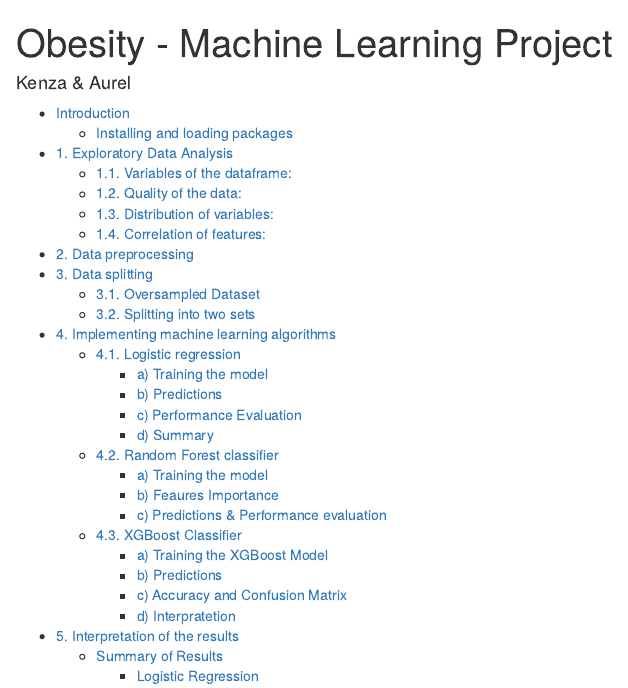
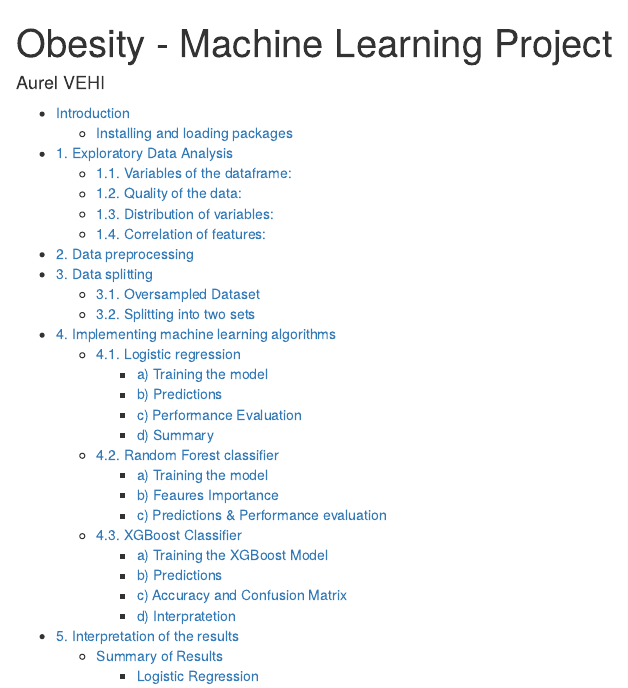
Before and after one commit to aurvl/Projects, an R Markdown document (Obesity/BDP.Rmd): the page in a window 1100 px wide, from its top. Rendered offline with R 4.5, knitr and Pandoc, with nearby package versions; some code elsewhere in the file could not run offline; long lines of code are wrapped.

Commit message:
Update BDP.Rmd

```diff
--- a/Obesity/BDP.Rmd
+++ b/Obesity/BDP.Rmd
@@ -1,6 +1,6 @@
 ---
 title: "Obesity - Machine Learning Project"
-author: "Kenza & Aurel"
+author: "Aurel VEHI"
 output:
   html_document:
     toc: true
```
